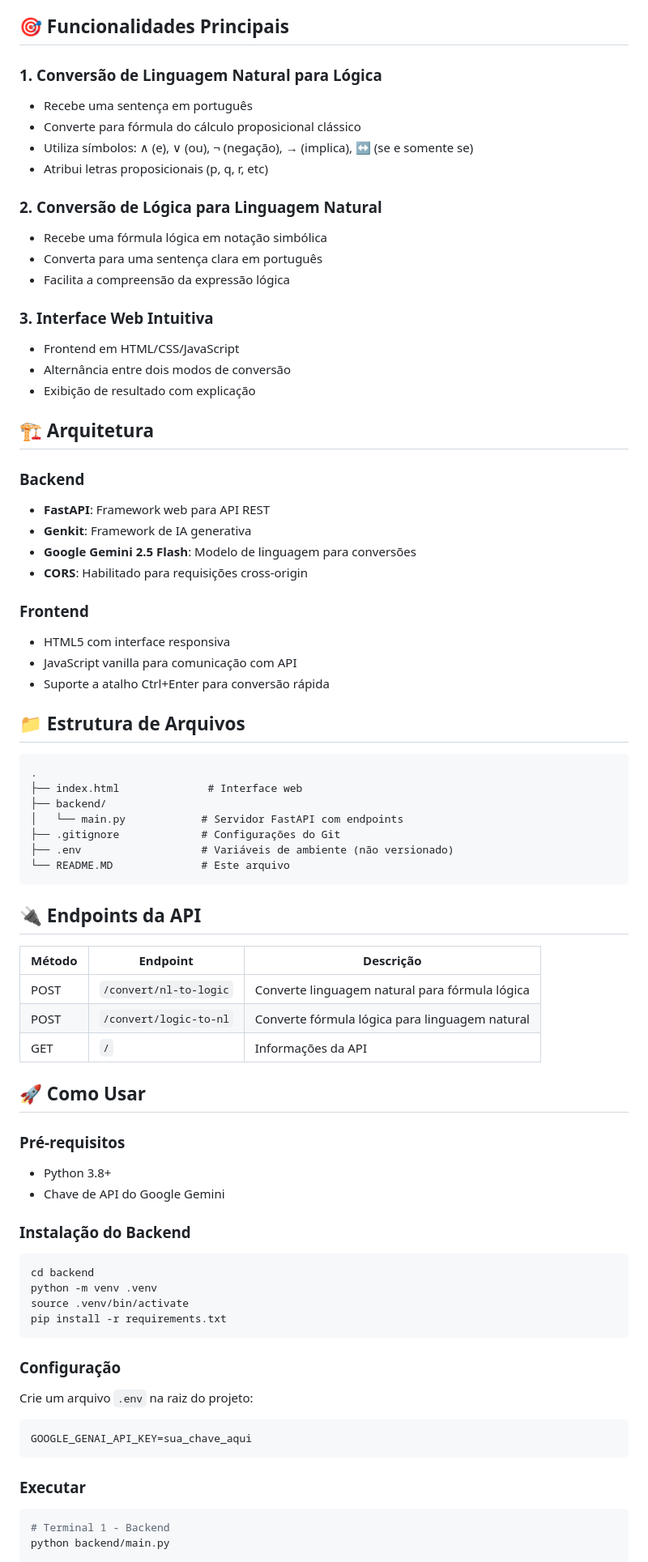
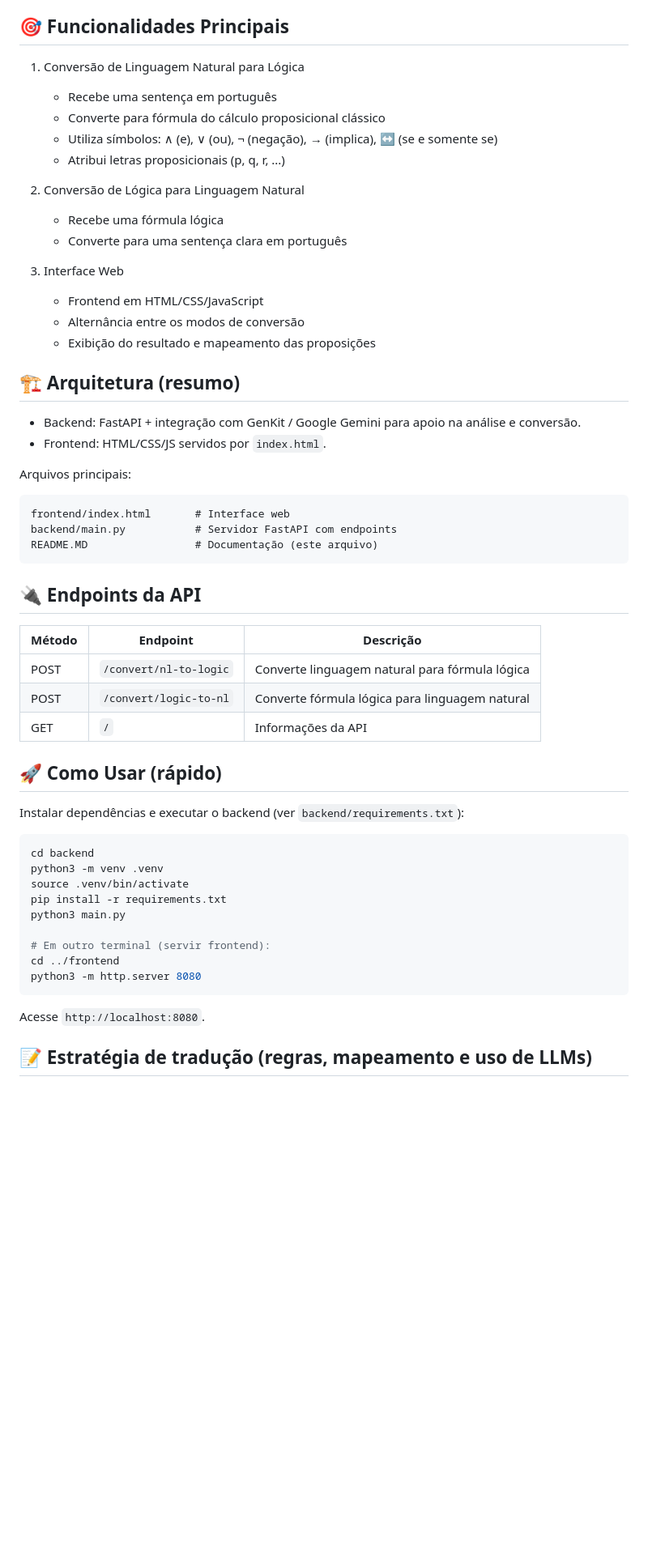
Before and after one commit to carloscunha1/agent-cpc-to-nl, a Markdown page: README.MD, the part around the change printed below. Shown: that part at 81% size. Drawn GitHub-style; blank space fills up the shorter version.

Commit message:
Adição de maior contexto para o modelo de I.A. e organização do README.MD e diretórios

````diff
--- a/README.MD
+++ b/README.MD
@@ -6,45 +6,32 @@ Este projeto é um conversor bidirecional entre **linguagem natural** e **cálcu
 
 ## 🎯 Funcionalidades Principais
 
-### 1. Conversão de Linguagem Natural para Lógica
-- Recebe uma sentença em português
-- Converte para fórmula do cálculo proposicional clássico
-- Utiliza símbolos: ∧ (e), ∨ (ou), ¬ (negação), → (implica), ↔ (se e somente se)
-- Atribui letras proposicionais (p, q, r, etc)
+1. Conversão de Linguagem Natural para Lógica
+	- Recebe uma sentença em português
+	- Converte para fórmula do cálculo proposicional clássico
+	- Utiliza símbolos: ∧ (e), ∨ (ou), ¬ (negação), → (implica), ↔ (se e somente se)
+	- Atribui letras proposicionais (p, q, r, ...)
 
-### 2. Conversão de Lógica para Linguagem Natural
-- Recebe uma fórmula lógica em notação simbólica
-- Converta para uma sentença clara em português
-- Facilita a compreensão da expressão lógica
+2. Conversão de Lógica para Linguagem Natural
+	- Recebe uma fórmula lógica
+	- Converte para uma sentença clara em português
 
-### 3. Interface Web Intuitiva
-- Frontend em HTML/CSS/JavaScript
-- Alternância entre dois modos de conversão
-- Exibição de resultado com explicação
+3. Interface Web
+	- Frontend em HTML/CSS/JavaScript
+	- Alternância entre os modos de conversão
+	- Exibição do resultado e mapeamento das proposições
 
-## 🏗️ Arquitetura
+## 🏗️ Arquitetura (resumo)
 
-### Backend
-- **FastAPI**: Framework web para API REST
-- **Genkit**: Framework de IA generativa
-- **Google Gemini 2.5 Flash**: Modelo de linguagem para conversões
-- **CORS**: Habilitado para requisições cross-origin
+- Backend: FastAPI + integração com GenKit / Google Gemini para apoio na análise e conversão.
+- Frontend: HTML/CSS/JS servidos por `index.html`.
 
-### Frontend
-- HTML5 com interface responsiva
-- JavaScript vanilla para comunicação com API
-- Suporte a atalho Ctrl+Enter para conversão rápida
-
-## 📁 Estrutura de Arquivos
+Arquivos principais:
 
 ```
-.
-├── index.html              # Interface web
-├── backend/
-│   └── main.py            # Servidor FastAPI com endpoints
-├── .gitignore             # Configurações do Git
-├── .env                   # Variáveis de ambiente (não versionado)
-└── README.MD              # Este arquivo
+frontend/index.html       # Interface web
+backend/main.py           # Servidor FastAPI com endpoints
+README.MD                 # Documentação (este arquivo)
 ```
 
 ## 🔌 Endpoints da API
@@ -53,31 +40,25 @@ Este projeto é um conversor bidirecional entre **linguagem natural** e **cálcu
 |--------|----------|-----------|
 | POST | `/convert/nl-to-logic` | Converte linguagem natural para fórmula lógica |
 | POST | `/convert/logic-to-nl` | Converte fórmula lógica para linguagem natural |
-| GET | `/` | Informações da API |
+| GET  | `/`                    | Informações da API |
 
-## 🚀 Como Usar
+## 🚀 Como Usar (rápido)
 
-### Pré-requisitos
-- Python 3.8+
-- Chave de API do Google Gemini
-
-### Instalação do Backend
+Instalar dependências e executar o backend (ver `backend/requirements.txt`):
 
 ```bash
 cd backend
-python -m venv .venv
+python3 -m venv .venv
 source .venv/bin/activate
 pip install -r requirements.txt
+python3 main.py
+
+# Em outro terminal (servir frontend):
+cd ../frontend
+python3 -m http.server 8080
 ```
 
-### Configuração
-Crie um arquivo `.env` na raiz do projeto:
-```
-GOOGLE_GENAI_API_KEY=sua_chave_aqui
-```
+Acesse `http://localhost:8080`.
 
-### Executar
-```bash
-# Terminal 1 - Backend
-python backend/main.py
+## 📝 Estratégia de tradução (regras, mapeamento e uso de LLMs)
 
````
Also changed, not shown: other parts of README.MD (+89 -12 lines), assets/fluxo.png (added), 3 other files.
